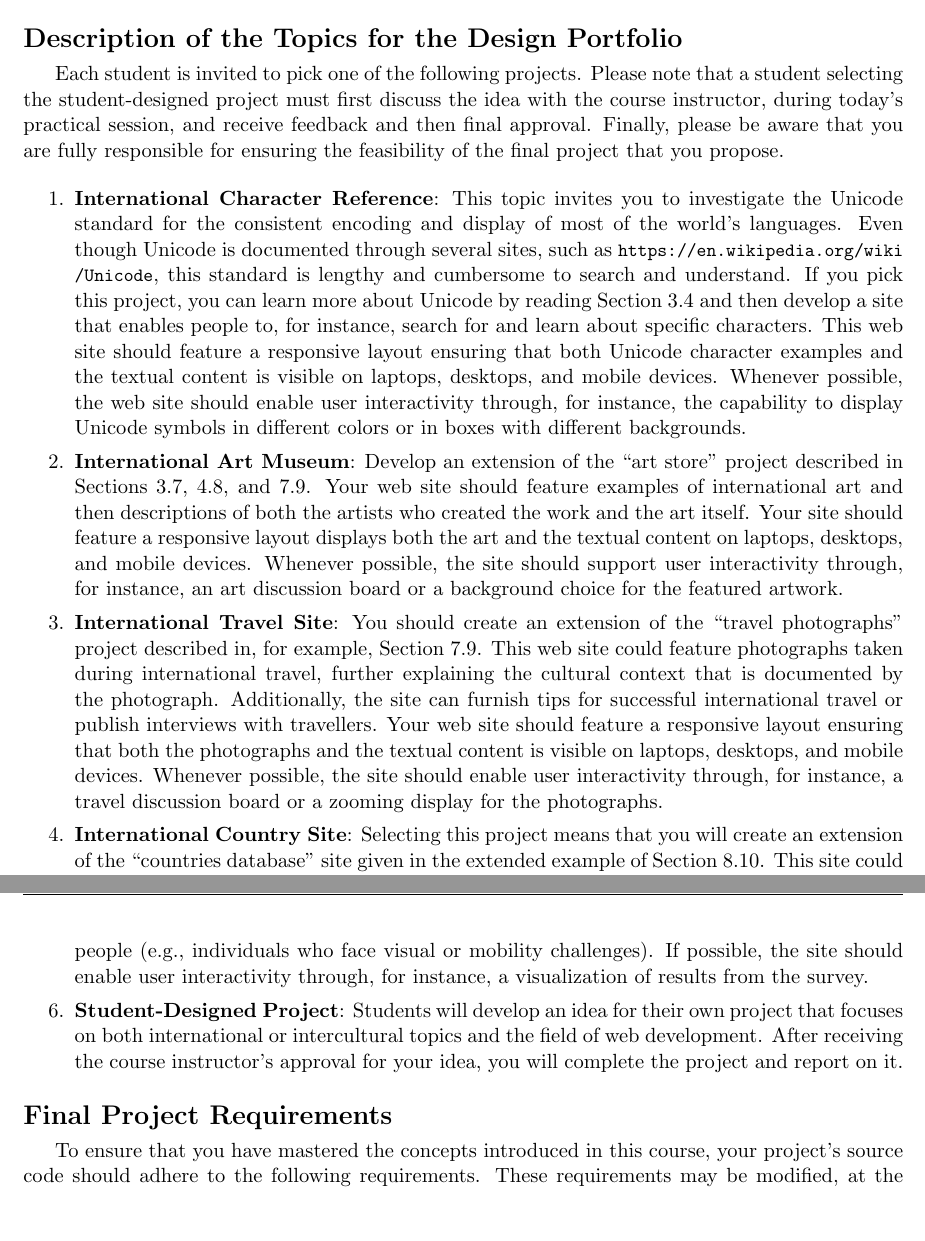
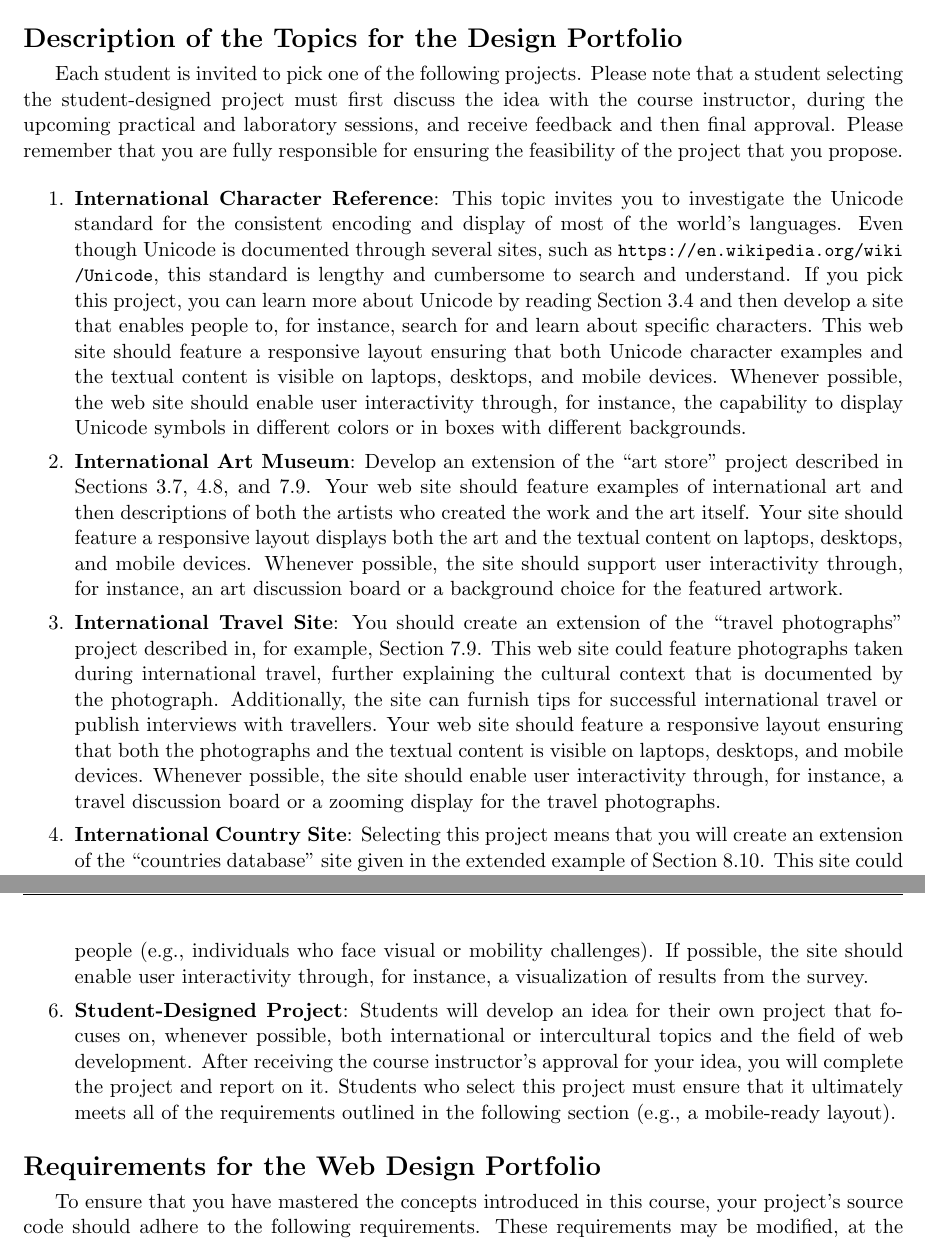
Before and after one commit to Allegheny-Computer-Science-302-S2019/cs302-S2019-sheets, a LaTeX document (portfolio01/cs302S2019_portfolio01.tex): two parts of pages 4 and 5 of 6, joined at a grey line, cut so that both start at the same text, the shorter picture padded with empty space. Compiled offline with pdfLaTeX.

Commit message:
Revise project ideas and a section title in the cs302S2019_portfolio01.

```diff
--- a/portfolio01/cs302S2019_portfolio01.tex
+++ b/portfolio01/cs302S2019_portfolio01.tex
@@ -354,9 +354,11 @@ time.
 
 Each student is invited to pick one of the following projects. Please note that
 a student selecting the student-designed project must first discuss the idea
-with the course instructor, during today's practical session, and receive
-feedback and then final approval. Finally, please be aware that you are fully
-responsible for ensuring the feasibility of the final project that you propose.
+with the course instructor, during the upcoming practical and laboratory
+sessions, and receive feedback and then final approval.
+%
+Please remember that you are fully responsible for ensuring the feasibility of
+the project that you propose.
 
 \begin{enumerate}
 
@@ -394,7 +396,7 @@ responsible for ensuring the feasibility of the final project that you propose.
     should feature a responsive layout ensuring that both the photographs and
     the textual content is visible on laptops, desktops, and mobile devices.
     Whenever possible, the site should enable user interactivity through, for
-    instance, a travel discussion board or a zooming display for the
+    instance, a travel discussion board or a zooming display for the travel
     photographs.
 
   \item {\bf International Country Site}: Selecting this project means that you
@@ -424,13 +426,18 @@ responsible for ensuring the feasibility of the final project that you propose.
     of results from the survey.
 
   \item {\bf Student-Designed Project}: Students will develop an idea for their
-    own project that focuses on both international or intercultural topics and
-    the field of web development. After receiving the course instructor's
-    approval for your idea, you will complete the project and report on it.
+    own project that focuses on, whenever possible, both international or
+    intercultural topics and the field of web development. After receiving the
+    course instructor's approval for your idea, you will complete the project
+    and report on it.
+    %
+    Students who select this project must ensure that it ultimately meets all of
+    the requirements outlined in the following section (e.g., a mobile-ready
+    layout).
 
 \end{enumerate}
 
-\section*{Final Project Requirements}
+\section*{Requirements for the Web Design Portfolio}
 
 To ensure that you have mastered the concepts introduced in this course, your
 project's source code should adhere to the following requirements. These
```
